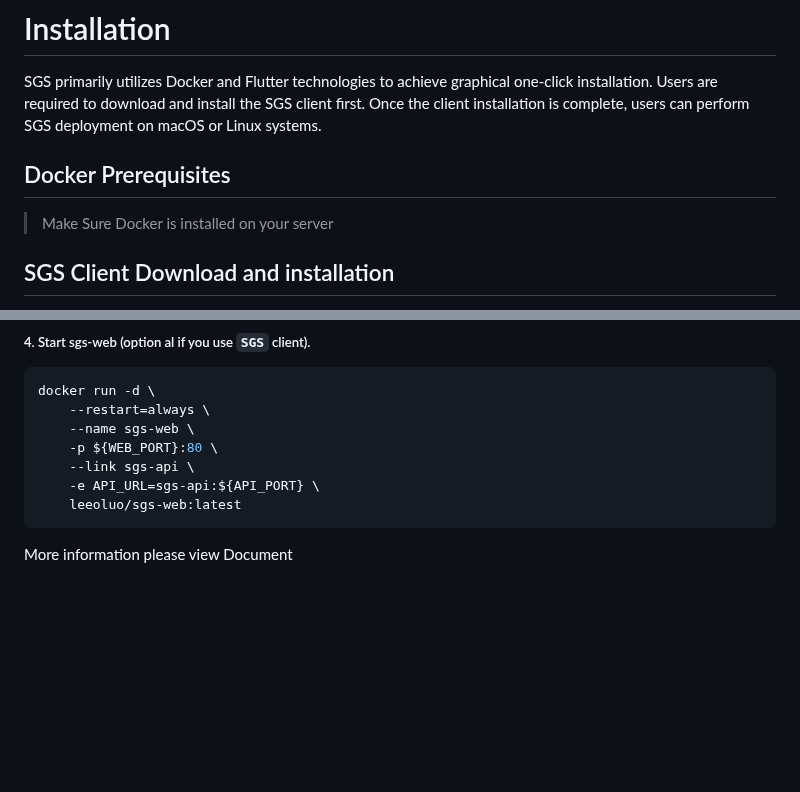
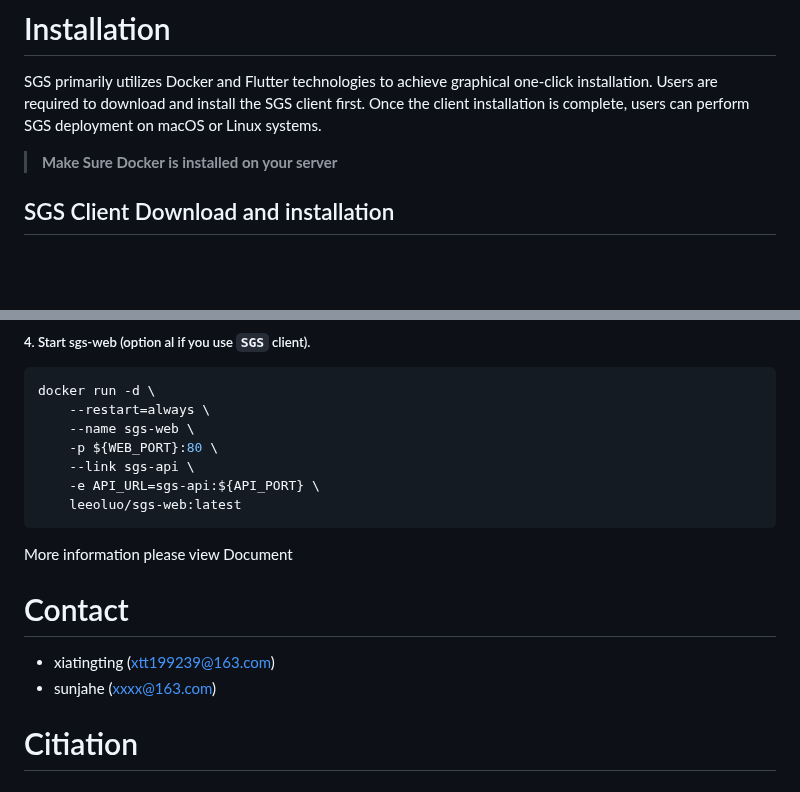
Before and after one commit to fanglu0411/sgs, a Markdown page: README.md, 2 parts joined by grey strips. Drawn GitHub-style; blank space fills up the shorter version.

````diff
--- a/README.md
+++ b/README.md
@@ -18,8 +18,7 @@ The github of SgsAnnData can be access by the following links:
 # Installation
 SGS primarily utilizes Docker and Flutter technologies to achieve graphical one-click installation. Users are required to download and install the SGS client first. Once the client installation is complete, users can perform SGS deployment on macOS or Linux systems.
 
-## Docker Prerequisites
-> Make Sure Docker is installed on your server
+> **Make Sure Docker is installed on your server**
 
 ## SGS Client Download and installation
 At present, SGS client is mainly compatible with the following platforms: **Linux**, **Windows**, **MacOS**, and **Android**.
@@ -127,3 +126,9 @@ docker run -d \
 ```
 
 More information please view Document
+
+#  Contact
++ xiatingting (xtt199239@163.com)
++ sunjahe (xxxx@163.com)
+
+# Citiation
````
